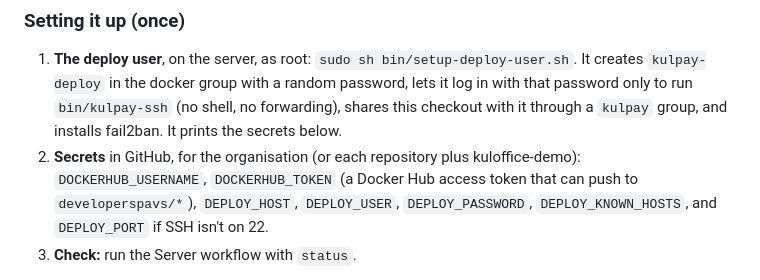
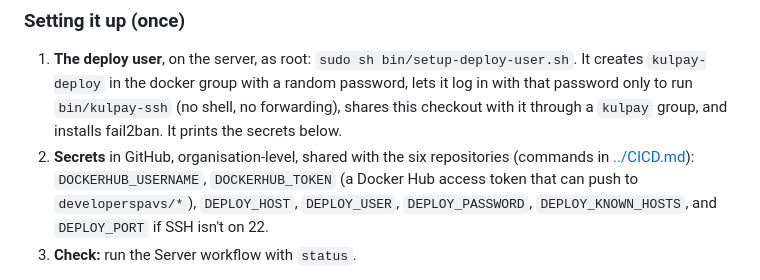
Before and after one commit to pavulla-tech/kuloffice-demo, a Markdown page: deploy/README.md, the part around the change. Drawn GitHub-style.

Commit message:
docs: secrets are organisation-level, shared with the six repositories
Co-Authored-By: Claude Opus 5.5 (1M context) <noreply@anthropic.com>

```diff
--- a/deploy/README.md
+++ b/deploy/README.md
@@ -235,8 +235,8 @@ first entry, so a rollback can return to it.
    only to run `bin/kulpay-ssh` (no shell, no forwarding), shares this
    checkout with it through a `kulpay` group, and installs fail2ban. It
    prints the secrets below.
-2. **Secrets** in GitHub, for the organisation (or each repository plus
-   kuloffice-demo): `DOCKERHUB_USERNAME`, `DOCKERHUB_TOKEN` (a Docker Hub
+2. **Secrets** in GitHub, organisation-level, shared with the six
+   repositories (commands in [../CICD.md](../CICD.md)): `DOCKERHUB_USERNAME`, `DOCKERHUB_TOKEN` (a Docker Hub
    access token that can push to `developerspavs/*`), `DEPLOY_HOST`,
    `DEPLOY_USER`, `DEPLOY_PASSWORD`, `DEPLOY_KNOWN_HOSTS`, and `DEPLOY_PORT`
    if SSH isn't on 22.
```
Also changed, not shown: CICD.md (+24 -5 lines).
